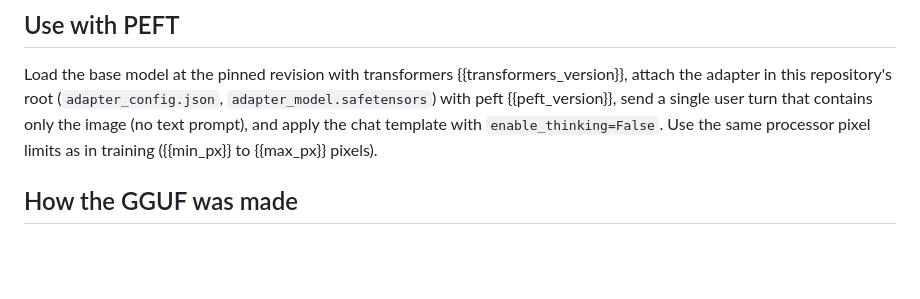
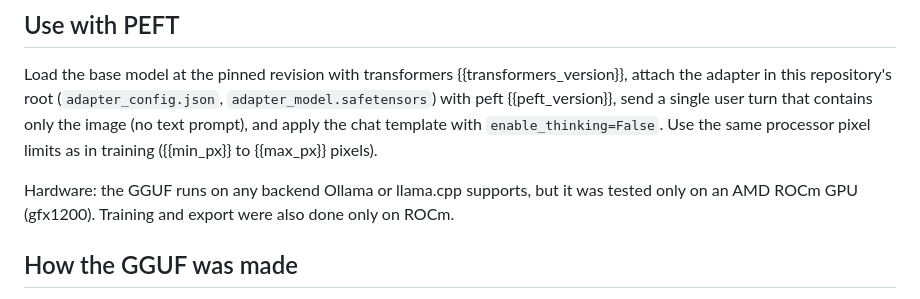
Before and after one commit to ogaude/glyphfix-math, a Markdown page: release_templates/model_card.md, the part around the change. GitHub-like rendering; blank space fills up the shorter version.

```diff
--- a/release_templates/model_card.md
+++ b/release_templates/model_card.md
@@ -68,6 +68,9 @@ this repository's root (`adapter_config.json`, `adapter_model.safetensors`) with
 the chat template with `enable_thinking=False`. Use the same processor pixel limits as in training
 ({{min_px}} to {{max_px}} pixels).
 
+Hardware: the GGUF runs on any backend Ollama or llama.cpp supports, but it was tested only on an AMD ROCm GPU
+(gfx1200). Training and export were also done only on ROCm.
+
 ## How the GGUF was made
 
 The adapter was merged into the bf16 base weights, the merged model was converted with llama.cpp {{llama_cpp_commit}}
```
Also changed, not shown: release_templates/README.md (+4 -0 lines), release_templates/REBUILD.md (+2 -2 lines).
